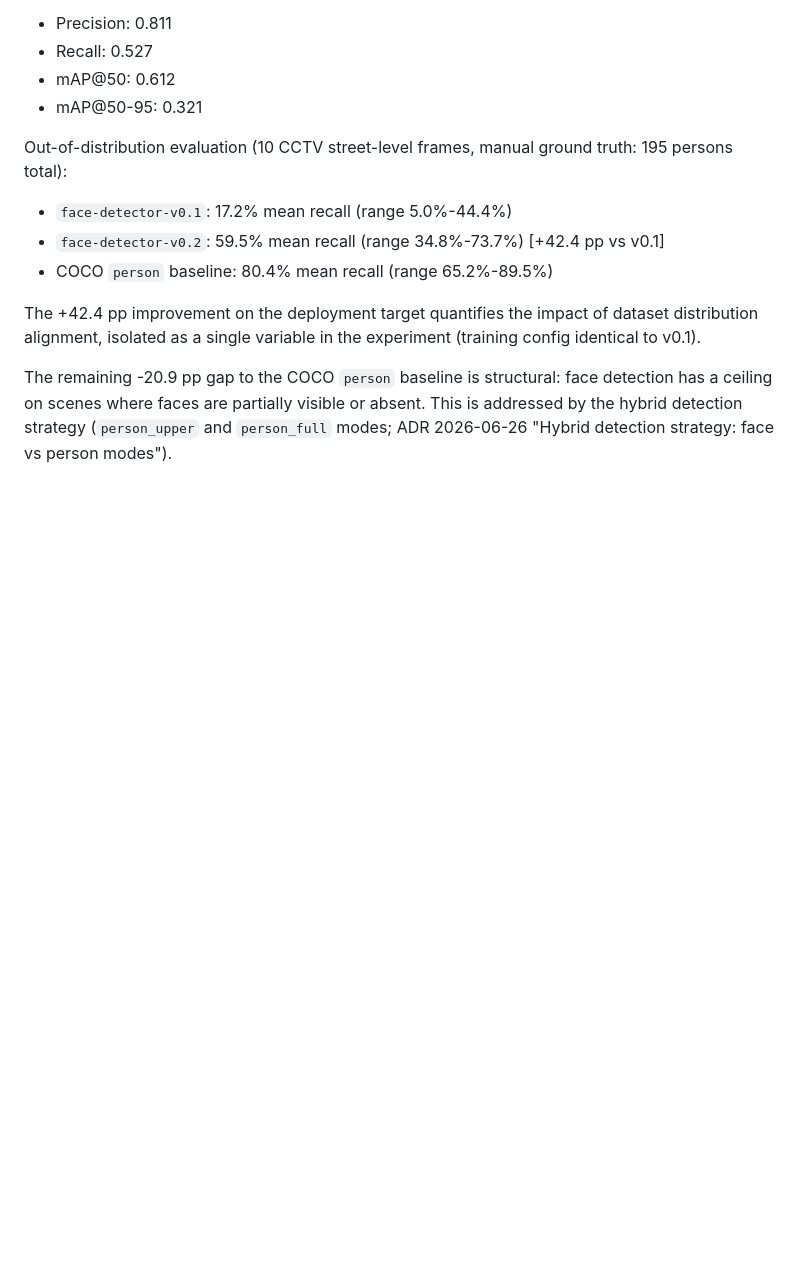
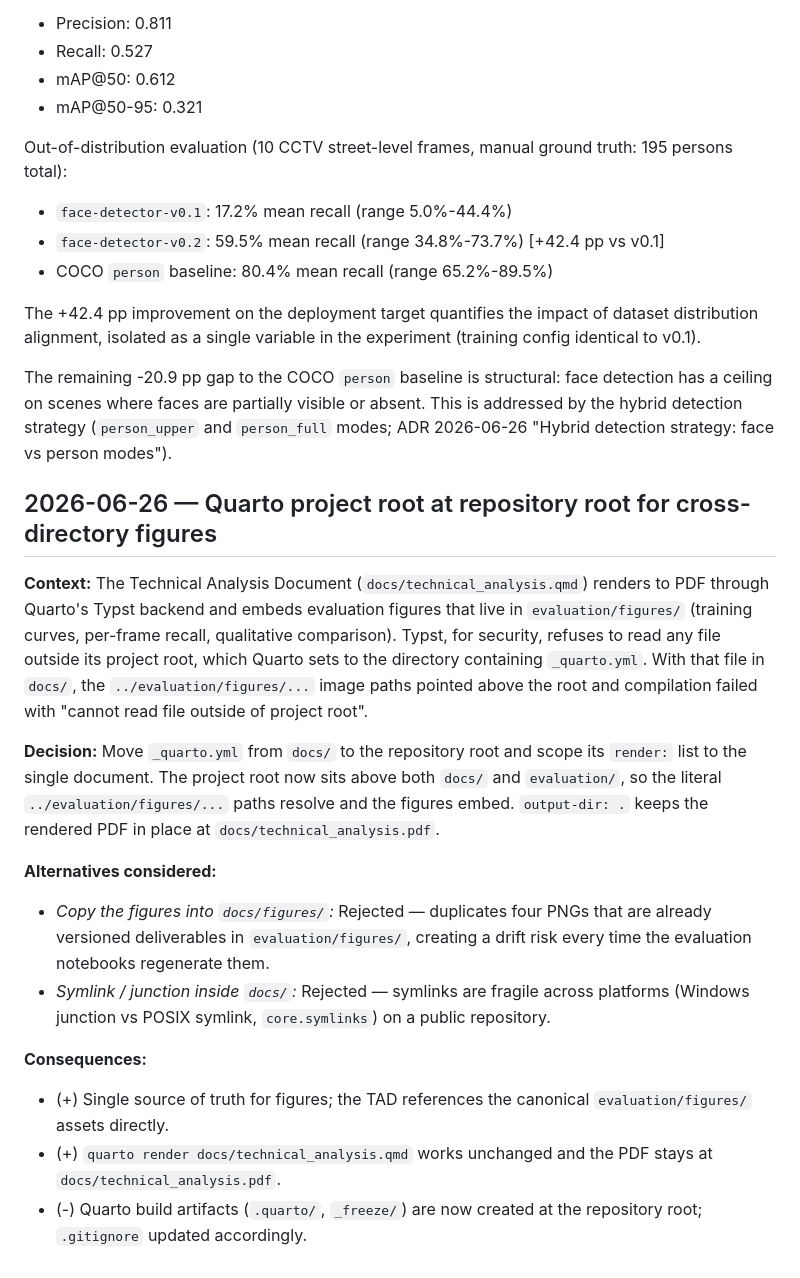
Before and after one commit to jenz26/privify, a Markdown page: docs/decisions.md, the part around the change. Drawn GitHub-style; blank space fills up the shorter version.

Commit message:
docs(decisions): record Quarto project-root relocation for TAD figures

```diff
--- a/docs/decisions.md
+++ b/docs/decisions.md
@@ -381,3 +381,35 @@ detection has a ceiling on scenes where faces are partially visible or absent.
 This is addressed by the hybrid detection strategy (`person_upper` and
 `person_full` modes; ADR 2026-06-26 "Hybrid detection strategy: face vs person
 modes").
+
+## 2026-06-26 — Quarto project root at repository root for cross-directory figures
+
+**Context:** The Technical Analysis Document (`docs/technical_analysis.qmd`)
+renders to PDF through Quarto's Typst backend and embeds evaluation figures that
+live in `evaluation/figures/` (training curves, per-frame recall, qualitative
+comparison). Typst, for security, refuses to read any file outside its project
+root, which Quarto sets to the directory containing `_quarto.yml`. With that file
+in `docs/`, the `../evaluation/figures/...` image paths pointed above the root and
+compilation failed with "cannot read file outside of project root".
+
+**Decision:** Move `_quarto.yml` from `docs/` to the repository root and scope its
+`render:` list to the single document. The project root now sits above both
+`docs/` and `evaluation/`, so the literal `../evaluation/figures/...` paths resolve
+and the figures embed. `output-dir: .` keeps the rendered PDF in place at
+`docs/technical_analysis.pdf`.
+
+**Alternatives considered:**
+- *Copy the figures into `docs/figures/`:* Rejected — duplicates four PNGs that are
+  already versioned deliverables in `evaluation/figures/`, creating a drift risk
+  every time the evaluation notebooks regenerate them.
+- *Symlink / junction inside `docs/`:* Rejected — symlinks are fragile across
+  platforms (Windows junction vs POSIX symlink, `core.symlinks`) on a public
+  repository.
+
+**Consequences:**
+- (+) Single source of truth for figures; the TAD references the canonical
+  `evaluation/figures/` assets directly.
+- (+) `quarto render docs/technical_analysis.qmd` works unchanged and the PDF stays
+  at `docs/technical_analysis.pdf`.
+- (-) Quarto build artifacts (`.quarto/`, `_freeze/`) are now created at the
+  repository root; `.gitignore` updated accordingly.
```
